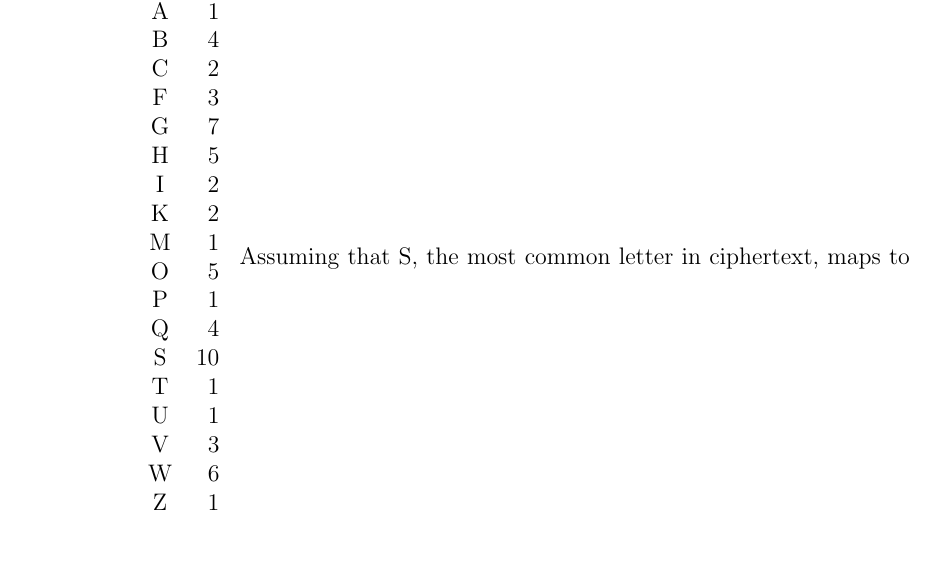
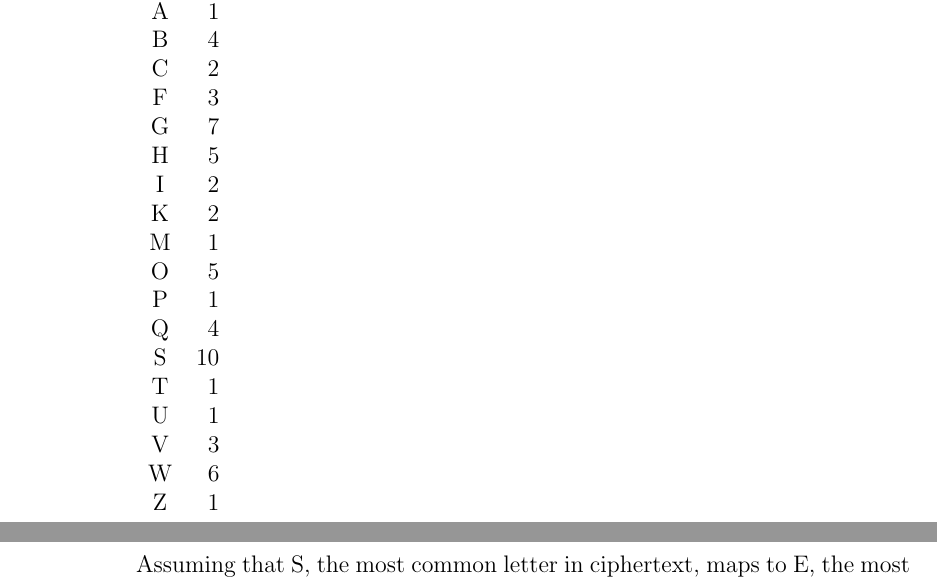
Before and after one commit to tastank/435, a LaTeX problem sheet (assign2/assignment.tex): part of page 1 of 2 before the commit and two parts of pages 1 and 2 of 2 after it, the two joined at a grey line, cut so that both start at the same text, the shorter picture padded with empty space. Compiled offline with pdfLaTeX.

Commit message:
Cleaned up 3A

```diff
--- a/assign2/assignment.tex
+++ b/assign2/assignment.tex
@@ -127,8 +127,8 @@
             V &  3 \\
             W &  6 \\
             Z &  1 \\
-        \end{tabular}
-        Assuming that S, the most common letter in ciphertext, maps to E, the most common letter in English plaintext, we can unshift the cipher 12 spaces to obtain the plaintext:
+        \end{tabular}\\
+        Assuming that S, the most common letter in ciphertext, maps to E, the most common letter in English plaintext, we can unshift the cipher 12 spaces to obtain the plaintext:\\
         {\tt YOURSECRETISSAFEWITHMEBECAUSETHEREISACHANCEIWASNOTLISTENING}\\
         or "Your secret is safe with me because there is a chance I was not listening."
     \end{enumerate}
```
Also changed, not shown: assign2/assignment.pdf, 1 other file.
